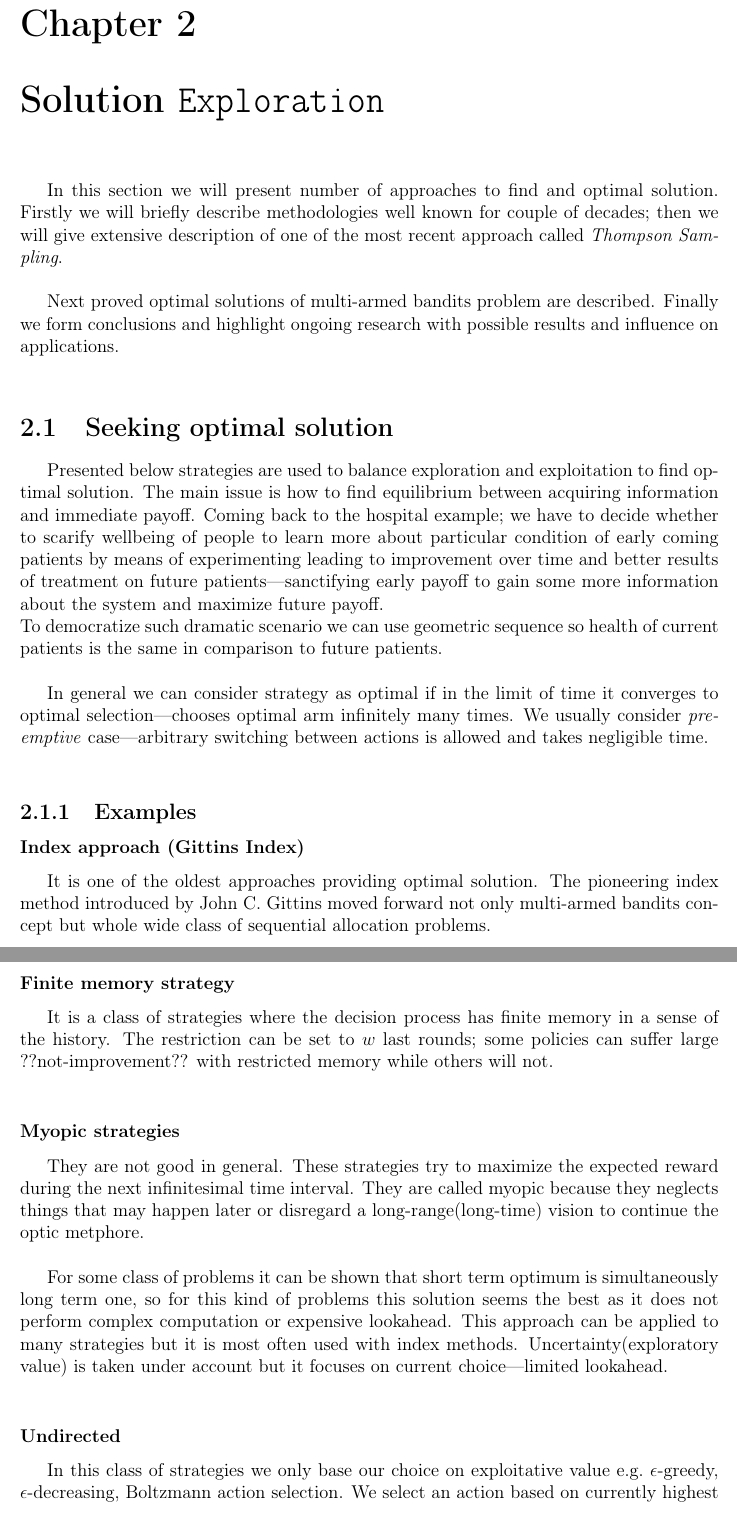
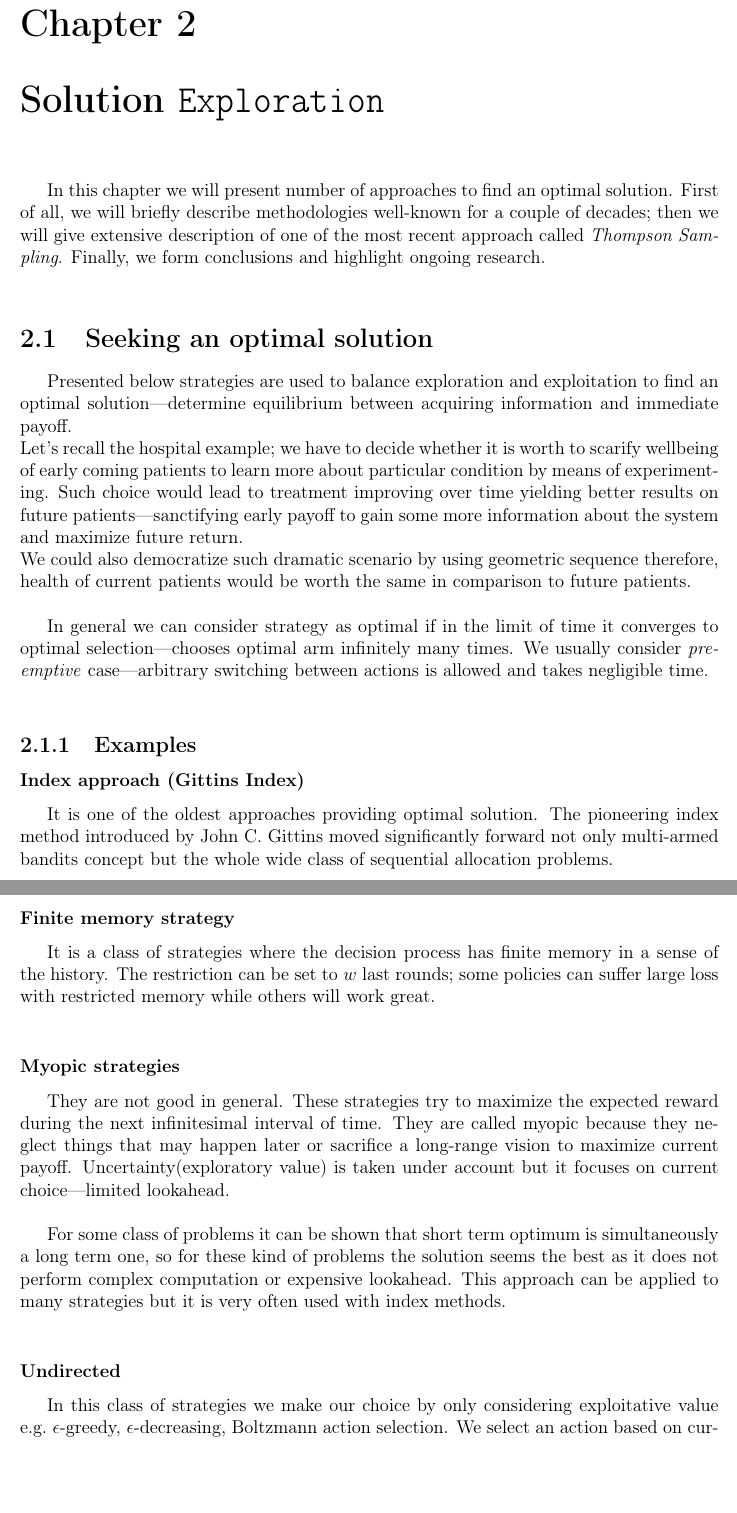
Before and after one commit to MyMEng/MAB, a LaTeX thesis (dissertation.tex): two parts of pages 12 and 14 of 42, joined at a grey line, cut so that both start at the same text, the shorter picture padded with empty space. Compiled offline with pdfLaTeX.

```diff
--- a/dissertation.tex
+++ b/dissertation.tex
@@ -370,22 +370,18 @@
 
 
 \chapter{Solution \texttt{\textbf{Exploration}}}
-In this section we will present number of approaches to find and optimal solution. Firstly we will briefly describe methodologies well known for couple of decades; then we will give extensive description of one of the most recent approach called \emph{Thompson Sampling}.\\
+In this chapter we will present number of approaches to find an optimal solution. First of all, we will briefly describe methodologies well-known for a couple of decades; then we will give extensive description of one of the most recent approach called \emph{Thompson Sampling}. Finally, we form conclusions and highlight ongoing research.\\
 
 
-
-
-Next proved optimal solutions of multi-armed bandits problem are described. Finally we form conclusions and highlight ongoing research with possible results and influence on applications.\\
-
-
-\section{Seeking optimal solution}
-Presented below strategies are used to balance exploration and exploitation to find optimal solution. The main issue is how to find equilibrium between acquiring information and immediate payoff. Coming back to the hospital example; we have to decide whether to scarify wellbeing of people to learn more about particular condition of early coming patients by means of experimenting leading to improvement over time and better results of treatment on future patients---sanctifying early payoff to gain some more information about the system and maximize future payoff.\\
-To democratize such dramatic scenario we can use geometric sequence so health of current patients is the same in comparison to future patients.\\
+\section{Seeking an optimal solution}
+Presented below strategies are used to balance exploration and exploitation to find an optimal solution---determine equilibrium between acquiring information and immediate payoff.\\
+Let's recall the hospital example; we have to decide whether it is worth to scarify wellbeing of early coming patients to learn more about particular condition by means of experimenting. Such choice would lead to treatment improving over time yielding better results on future patients---sanctifying early payoff to gain some more information about the system and maximize future return.\\
+We could also democratize such dramatic scenario by using geometric sequence therefore, health of current patients would be worth the same in comparison to future patients.\\
 
 In general we can consider strategy as optimal if in the limit of time it converges to optimal selection---chooses optimal arm infinitely many times. We usually consider \emph{preemptive} case---arbitrary switching between actions is allowed and takes negligible time.\\
 
 \subsection{Examples}
 
 \subsubsection{Index approach (Gittins Index)\label{sec:gitind}}
-It is one of the oldest approaches providing optimal solution. The pioneering index method introduced by John C. Gittins moved forward not only multi-armed bandits concept but whole wide class of sequential allocation problems.\\
+It is one of the oldest approaches providing optimal solution. The pioneering index method introduced by John C. Gittins moved significantly forward not only multi-armed bandits concept but the whole wide class of sequential allocation problems.\\
 
@@ -427,17 +423,17 @@
 
 
 \subsubsection{Finite memory strategy}
-It is a class of strategies where the decision process has finite memory in a sense of the history. The restriction can be set to $w$ last rounds; some policies can suffer large ??not-improvement?? with restricted memory while others will not.\\
+It is a class of strategies where the decision process has finite memory in a sense of the history. The restriction can be set to $w$ last rounds; some policies can suffer large loss with restricted memory while others will work great.\\
 
 \subsubsection{Myopic strategies}
-They are not good in general. These strategies try to maximize the expected reward during the next infinitesimal time interval. They are called myopic because they neglects things that may happen later or disregard a long-range(long-time) vision to continue the optic metphore.\\
+They are not good in general. These strategies try to maximize the expected reward during the next infinitesimal interval of time. They are called myopic because they neglect things that may happen later or sacrifice a long-range vision to maximize current payoff. Uncertainty(exploratory value) is taken under account but it focuses on current choice---limited lookahead.\\
 
-For some class of problems it can be shown that short term optimum is simultaneously long term one, so for this kind of problems this solution seems the best as it does not perform complex computation or expensive lookahead. This approach can be applied to many strategies but it is most often used with index methods. Uncertainty(exploratory value) is taken under account but it focuses on current choice---limited lookahead.\\
+For some class of problems it can be shown that short term optimum is simultaneously a long term one, so for these kind of problems the solution seems the best as it does not perform complex computation or expensive lookahead. This approach can be applied to many strategies but it is very often used with index methods.\\
 % is thompson samplkng one of myoptic methods? intead of taking longe ranfe view it ties to minimize current vaiance of hypothesis to decide on best one.\\
 % local not global solution with respect to time intervals.
 
 \subsubsection{Undirected}
-In this class of strategies we only base our choice on exploitative value e.g.\ $\epsilon$-greedy, $\epsilon$-decreasing, Boltzmann action selection. We select an action based on currently highest reward estimate and do not include exploratory component.\\
+In this class of strategies we make our choice by only considering exploitative value e.g.\ $\epsilon$-greedy, $\epsilon$-decreasing, Boltzmann action selection. We select an action based on currently highest reward estimate and do not include exploratory component.\\
 
 % \subsubsection{Belief-lookahead}
 
```
Also changed, not shown: dissertation.tex (24 more changed lines).
